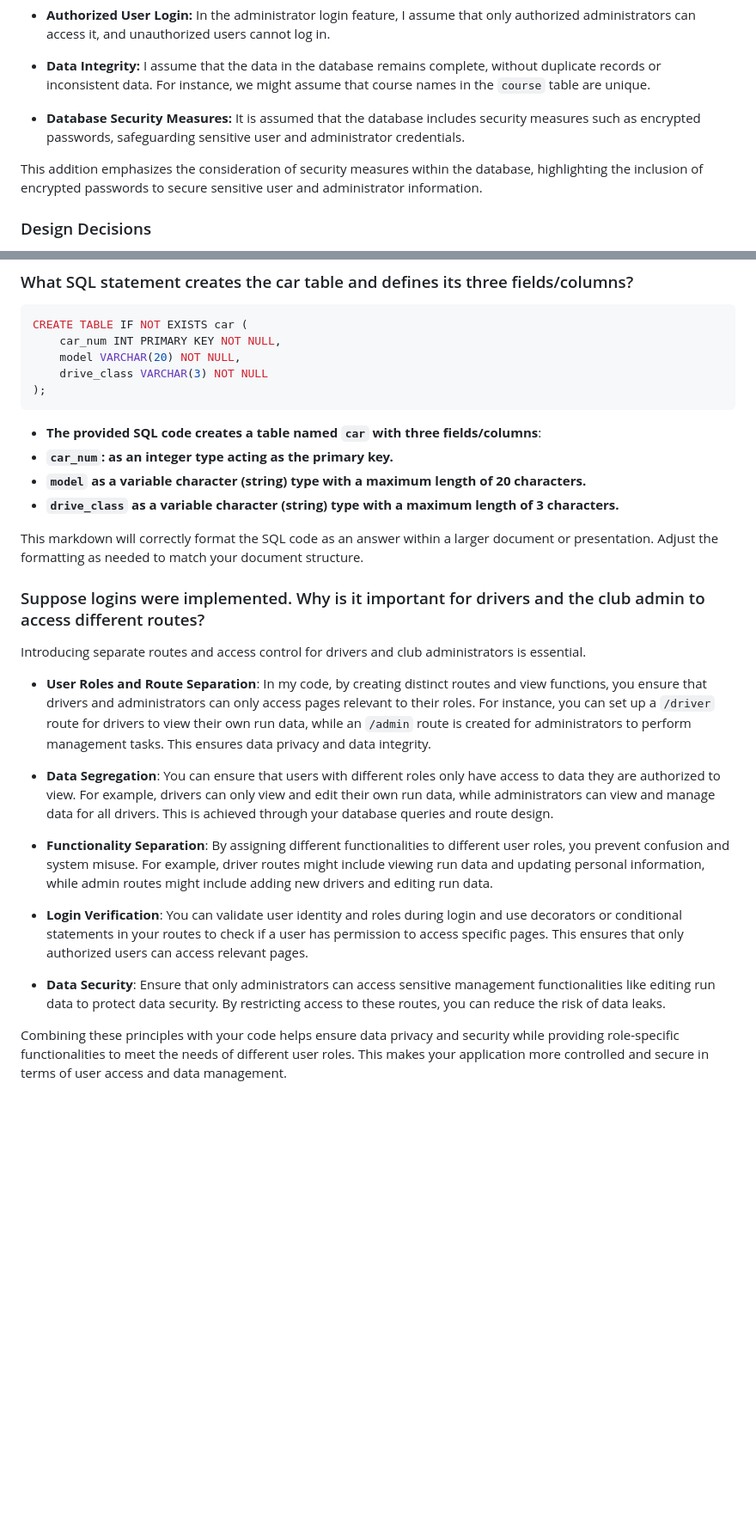
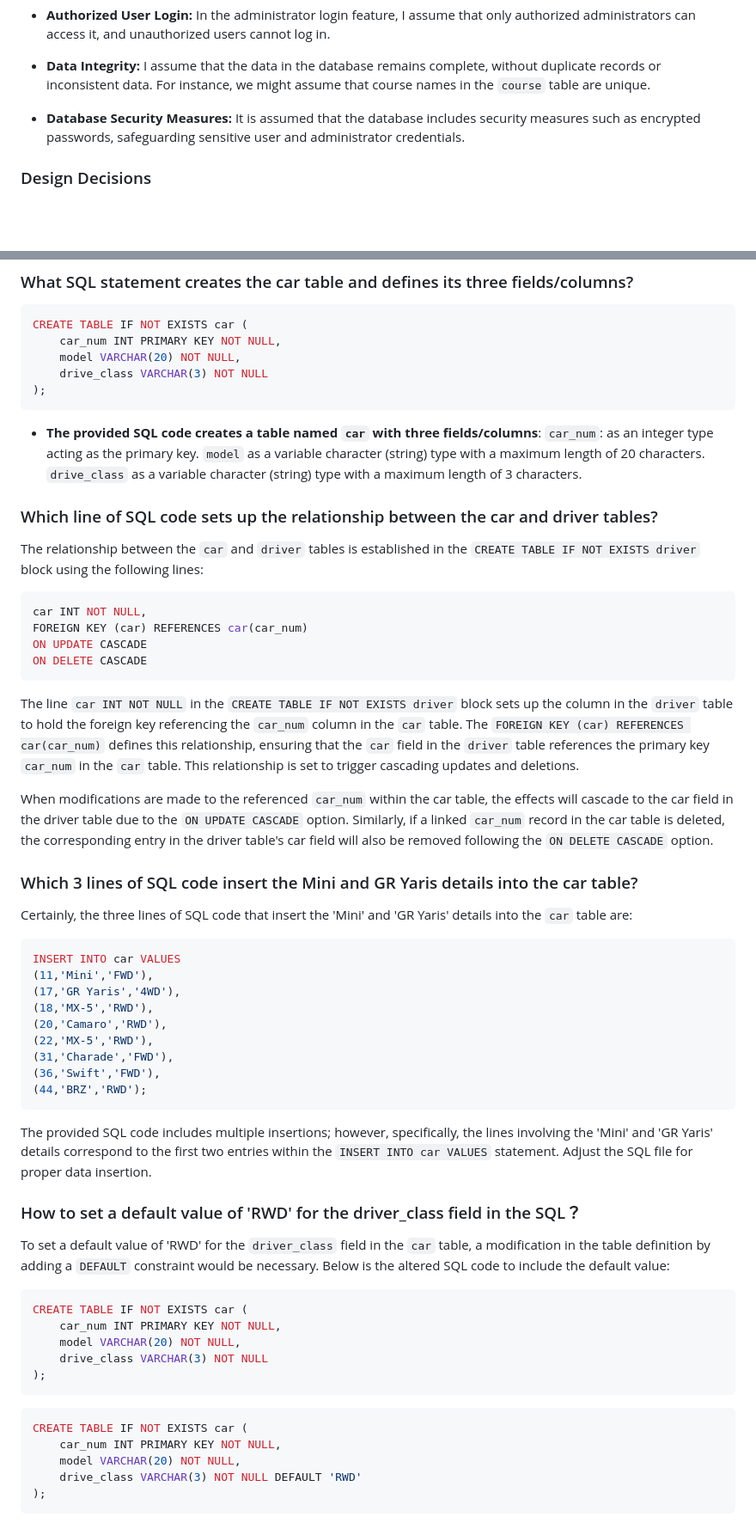
Before and after one commit to wangwanlu09/BRMM_webapp, a Markdown page: README.md, 2 parts joined by grey strips. Shown: that part at 86% size. GitHub-like rendering; blank space fills up the shorter version.

````diff
--- a/README.md
+++ b/README.md
@@ -95,8 +95,6 @@ Here are some of the main routes and functions in the project:
 - **Data Integrity:** I assume that the data in the database remains complete, without duplicate records or inconsistent data. For instance, we might assume that course names in the `course` table are unique.
 
 - **Database Security Measures:** It is assumed that the database includes security measures such as encrypted passwords, safeguarding sensitive user and administrator credentials.
-
-This addition emphasizes the consideration of security measures within the database, highlighting the inclusion of encrypted passwords to secure sensitive user and administrator information.
 
 ### Design Decisions
 
@@ -129,25 +127,60 @@ CREATE TABLE IF NOT EXISTS car (
 ```
 
 - **The provided SQL code creates a table named `car` with three fields/columns**:
-- **`car_num`: as an integer type acting as the primary key.**
-- **`model` as a variable character (string) type with a maximum length of 20 characters.**
-- **`drive_class` as a variable character (string) type with a maximum length of 3 characters.**
+`car_num`: as an integer type acting as the primary key.
+`model` as a variable character (string) type with a maximum length of 20 characters.
+`drive_class` as a variable character (string) type with a maximum length of 3 characters.
 
-This markdown will correctly format the SQL code as an answer within a larger document or presentation. Adjust the formatting as needed to match your document structure.
+### Which line of SQL code sets up the relationship between the car and driver tables?
 
+The relationship between the `car` and `driver` tables is established in the `CREATE TABLE IF NOT EXISTS driver` block using the following lines:
 
-### Suppose logins were implemented. Why is it important for drivers and the club admin to access different routes?
+```sql
+car INT NOT NULL,
+FOREIGN KEY (car) REFERENCES car(car_num)
+ON UPDATE CASCADE
+ON DELETE CASCADE
+```
 
-Introducing separate routes and access control for drivers and club administrators is essential.
+The line `car INT NOT NULL` in the `CREATE TABLE IF NOT EXISTS driver` block sets up the column in the `driver` table to hold the foreign key referencing the `car_num` column in the `car` table. The `FOREIGN KEY (car) REFERENCES car(car_num)` defines this relationship, ensuring that the `car` field in the `driver` table references the primary key `car_num` in the `car` table. This relationship is set to trigger cascading updates and deletions.
 
-- **User Roles and Route Separation**: In my code, by creating distinct routes and view functions, you ensure that drivers and administrators can only access pages relevant to their roles.   For instance, you can set up a `/driver` route for drivers to view their own run data, while an `/admin` route is created for administrators to perform management tasks. This ensures data privacy and data integrity.
+When modifications are made to the referenced `car_num` within the car table, the effects will cascade to the car field in the driver table due to the `ON UPDATE CASCADE` option. Similarly, if a linked `car_num` record in the car table is deleted, the corresponding entry in the driver table's car field will also be removed following the `ON DELETE CASCADE` option.
 
-- **Data Segregation**: You can ensure that users with different roles only have access to data they are authorized to view. For example, drivers can only view and edit their own run data, while administrators can view and manage data for all drivers. This is achieved through your database queries and route design.
+### Which 3 lines of SQL code insert the Mini and GR Yaris details into the car table?
 
-- **Functionality Separation**: By assigning different functionalities to different user roles, you prevent confusion and system misuse. For example, driver routes might include viewing run data and updating personal information, while admin routes might include adding new drivers and editing run data.
+Certainly, the three lines of SQL code that insert the 'Mini' and 'GR Yaris' details into the `car` table are:
 
-- **Login Verification**: You can validate user identity and roles during login and use decorators or conditional statements in your routes to check if a user has permission to access specific pages. This ensures that only authorized users can access relevant pages.
+```sql
+INSERT INTO car VALUES
+(11,'Mini','FWD'),
+(17,'GR Yaris','4WD'),
+(18,'MX-5','RWD'),
+(20,'Camaro','RWD'),
+(22,'MX-5','RWD'),
+(31,'Charade','FWD'),
+(36,'Swift','FWD'),
+(44,'BRZ','RWD');
+```
 
-- **Data Security**: Ensure that only administrators can access sensitive management functionalities like editing run data to protect data security. By restricting access to these routes, you can reduce the risk of data leaks.
+The provided SQL code includes multiple insertions; however, specifically, the lines involving the 'Mini' and 'GR Yaris' details correspond to the first two entries within the `INSERT INTO car VALUES` statement. Adjust the SQL file for proper data insertion.
 
-Combining these principles with your code helps ensure data privacy and security while providing role-specific functionalities to meet the needs of different user roles. This makes your application more controlled and secure in terms of user access and data management.
+### How to set a default value of 'RWD' for the driver_class field in the SQL？
+
+To set a default value of 'RWD' for the `driver_class` field in the `car` table, a modification in the table definition by adding a `DEFAULT` constraint would be necessary. Below is the altered SQL code to include the default value:
+
+```sql
+CREATE TABLE IF NOT EXISTS car (
+    car_num INT PRIMARY KEY NOT NULL,
+    model VARCHAR(20) NOT NULL,
+    drive_class VARCHAR(3) NOT NULL
+);
+```
+
+```sql
+CREATE TABLE IF NOT EXISTS car (
+    car_num INT PRIMARY KEY NOT NULL,
+    model VARCHAR(20) NOT NULL,
+    drive_class VARCHAR(3) NOT NULL DEFAULT 'RWD'
+);
+```
+
````
Also changed, not shown: other parts of README.md (+19 -2 lines).
